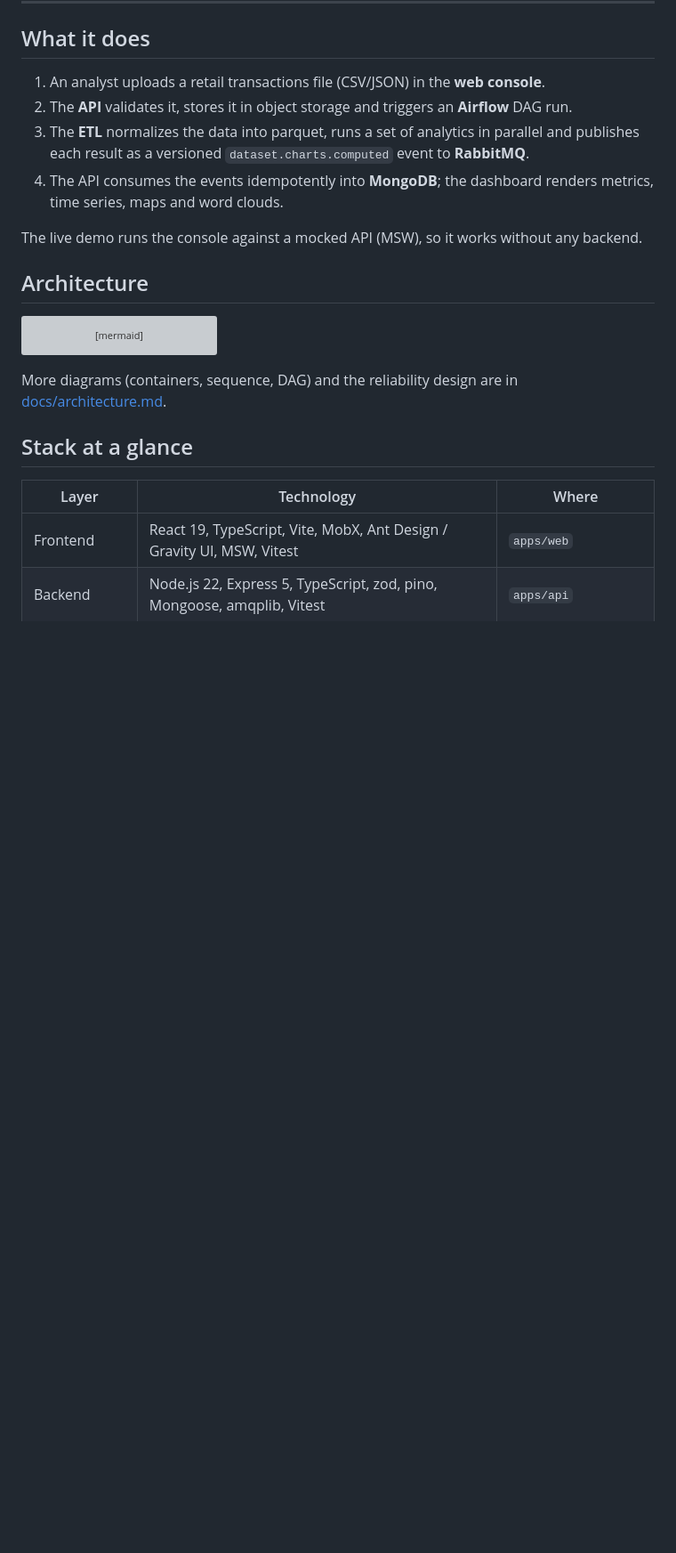
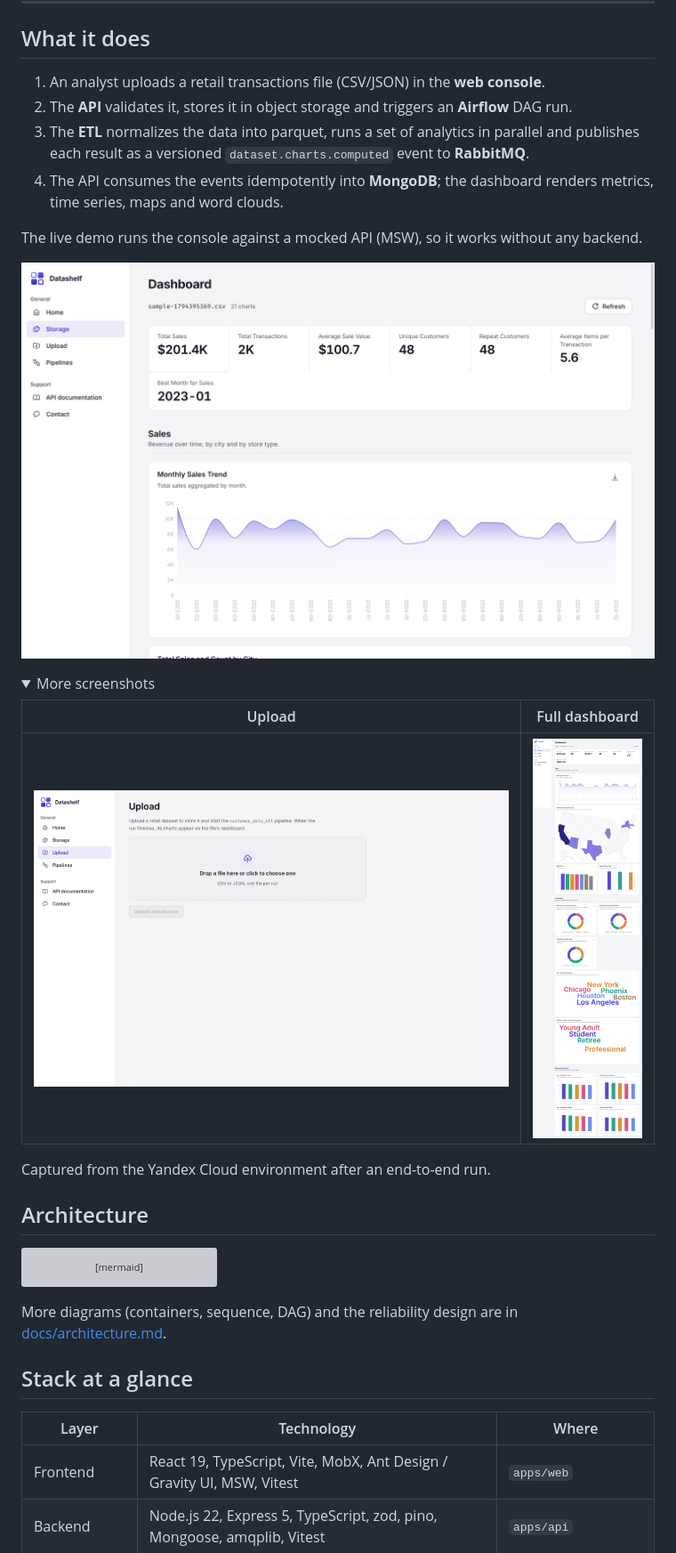
Before and after one commit to sink3x/datashelf-etl-app, a Markdown page: README.md, the part around one of its changes. Shown at 89% size. Drawn GitHub-style; pictures changed too: docs/images/dashboard-full.png (added), docs/images/dashboard.png (added), docs/images/upload.png (added); folded sections open; blank space fills up the shorter version; grey boxes are pictures that could not be loaded.

Commit message:
docs: add screenshots from the cloud environment

```diff
--- a/README.md
+++ b/README.md
@@ -37,3 +37,17 @@
    and word clouds.
 
 The live demo runs the console against a mocked API (MSW), so it works without any backend.
+
+<p align="center">
+  <img src="docs/images/dashboard.png" alt="Analytics dashboard built from an uploaded dataset" width="860" />
+</p>
+
+<details>
+<summary>More screenshots</summary>
+
+| Upload                                 | Full dashboard                                    |
+| -------------------------------------- | ------------------------------------------------- |
+| ![Upload page](docs/images/upload.png) | ![Full dashboard](docs/images/dashboard-full.png) |
+
+Captured from the Yandex Cloud environment after an end-to-end run.
+
```
Also changed, not shown: other parts of README.md (+2 -1 lines).
